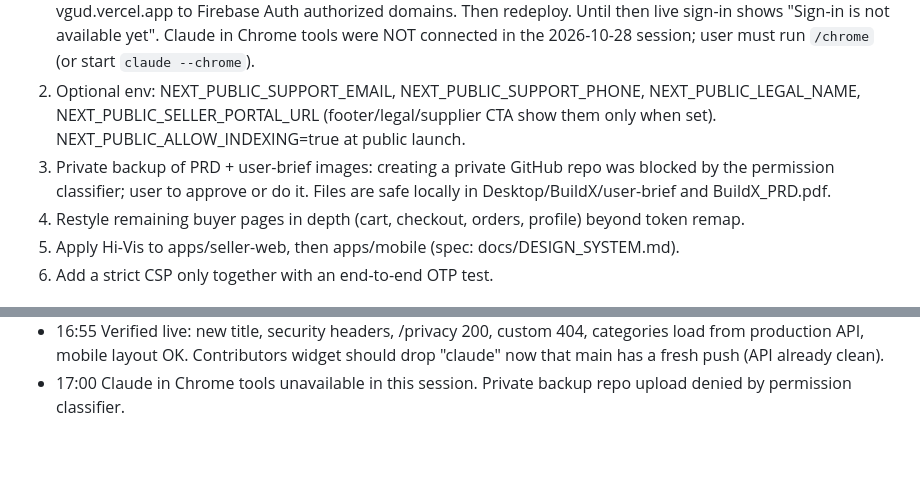
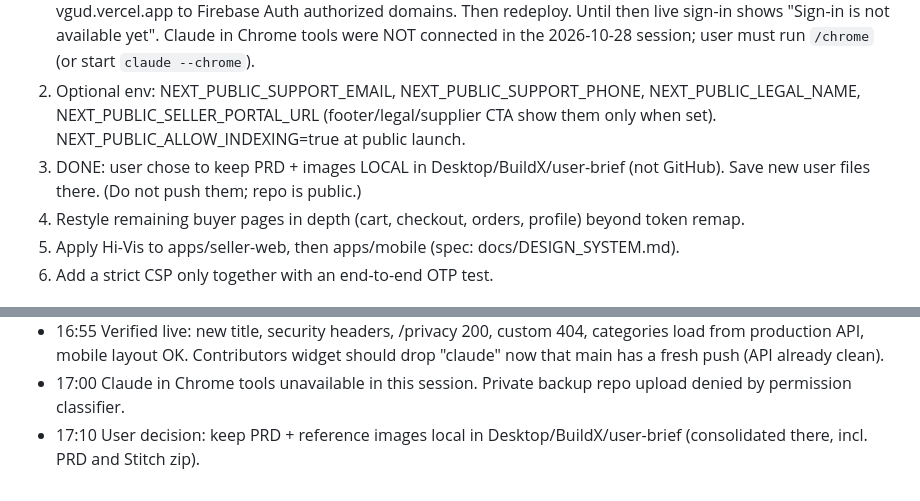
Before and after one commit to Harishrs2006/buildx, a Markdown page: docs/SESSION_LOG.md, 2 parts joined by grey strips. GitHub-like rendering; blank space fills up the shorter version.

Commit message:
docs: record where private reference materials are kept

```diff
--- a/docs/SESSION_LOG.md
+++ b/docs/SESSION_LOG.md
@@ -17,8 +17,8 @@ Times are IST.
    Claude in Chrome tools were NOT connected in the 2026-10-28 session; user must run `/chrome` (or start `claude --chrome`).
 2. Optional env: NEXT_PUBLIC_SUPPORT_EMAIL, NEXT_PUBLIC_SUPPORT_PHONE, NEXT_PUBLIC_LEGAL_NAME, NEXT_PUBLIC_SELLER_PORTAL_URL
    (footer/legal/supplier CTA show them only when set). NEXT_PUBLIC_ALLOW_INDEXING=true at public launch.
-3. Private backup of PRD + user-brief images: creating a private GitHub repo was blocked by the permission classifier;
-   user to approve or do it. Files are safe locally in Desktop/BuildX/user-brief and BuildX_PRD.pdf.
+3. DONE: user chose to keep PRD + images LOCAL in Desktop/BuildX/user-brief (not GitHub). Save new user files there.
+   (Do not push them; repo is public.)
 4. Restyle remaining buyer pages in depth (cart, checkout, orders, profile) beyond token remap.
 5. Apply Hi-Vis to apps/seller-web, then apps/mobile (spec: docs/DESIGN_SYSTEM.md).
 6. Add a strict CSP only together with an end-to-end OTP test.
@@ -68,3 +68,4 @@ Times are IST.
 - 16:55 Verified live: new title, security headers, /privacy 200, custom 404, categories load from production API,
   mobile layout OK. Contributors widget should drop "claude" now that main has a fresh push (API already clean).
 - 17:00 Claude in Chrome tools unavailable in this session. Private backup repo upload denied by permission classifier.
+- 17:10 User decision: keep PRD + reference images local in Desktop/BuildX/user-brief (consolidated there, incl. PRD and Stitch zip).
```
